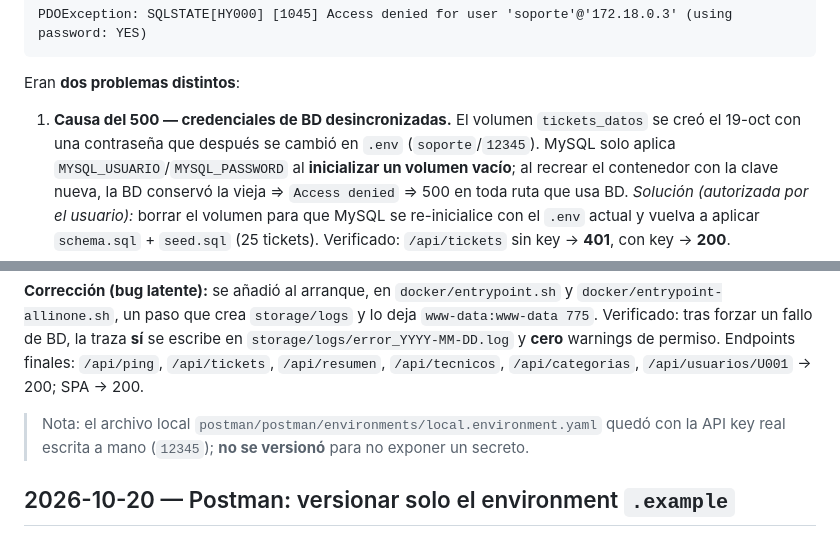
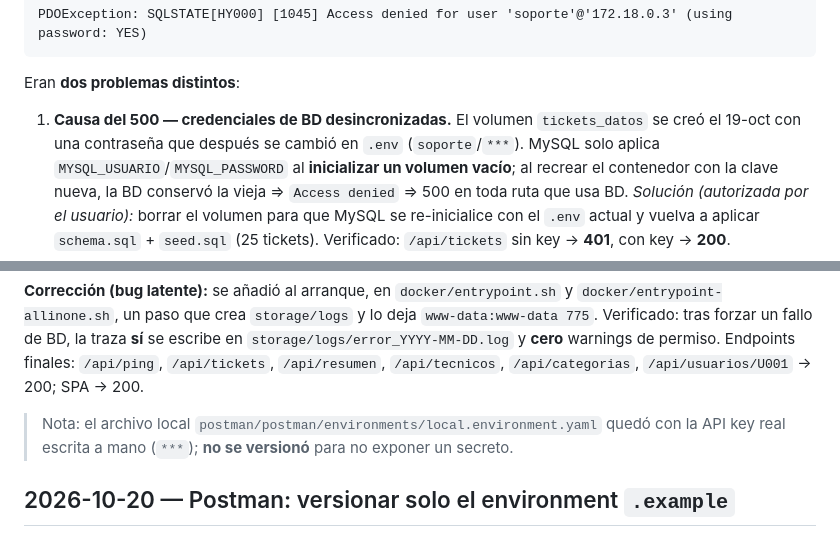
Before and after one commit to josuel-munendez/tickets-soporte-ti, a Markdown page: docs/ai-log.md, 2 parts joined by grey strips. Rendered like a GitHub page.

Commit message:
docs(ai-log): redactar credencial de BD en la bitacora

```diff
--- a/docs/ai-log.md
+++ b/docs/ai-log.md
@@ -570,7 +570,7 @@ PDOException: SQLSTATE[HY000] [1045] Access denied for user 'soporte'@'172.18.0.
 Eran **dos problemas distintos**:
 
 1. **Causa del 500 — credenciales de BD desincronizadas.** El volumen `tickets_datos` se creó el
-   19-oct con una contraseña que después se cambió en `.env` (`soporte`/`12345`). MySQL solo aplica
+   19-oct con una contraseña que después se cambió en `.env` (`soporte`/`***`). MySQL solo aplica
    `MYSQL_USUARIO`/`MYSQL_PASSWORD` al **inicializar un volumen vacío**; al recrear el contenedor con
    la clave nueva, la BD conservó la vieja ⇒ `Access denied` ⇒ 500 en toda ruta que usa BD.
    *Solución (autorizada por el usuario):* borrar el volumen para que MySQL se re-inicialice con el
@@ -588,7 +588,7 @@ Verificado: tras forzar un fallo de BD, la traza **sí** se escribe en
 `/api/tickets`, `/api/resumen`, `/api/tecnicos`, `/api/categorias`, `/api/usuarios/U001` → 200; SPA → 200.
 
 > Nota: el archivo local `postman/postman/environments/local.environment.yaml` quedó con la API key
-> real escrita a mano (`12345`); **no se versionó** para no exponer un secreto.
+> real escrita a mano (`***`); **no se versionó** para no exponer un secreto.
 
 ## 2026-10-20 — Postman: versionar solo el environment `.example`
 
```
